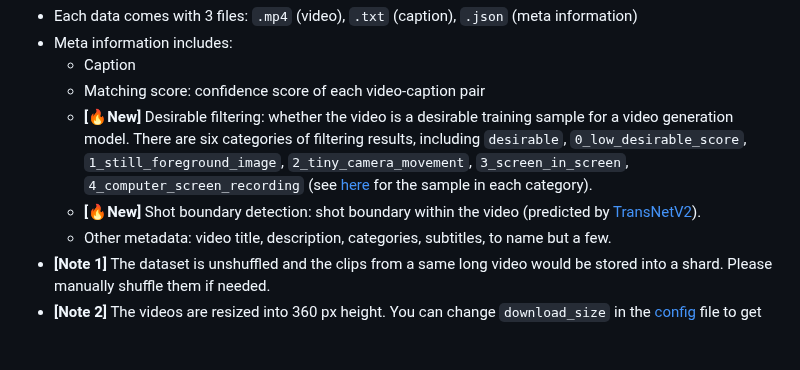
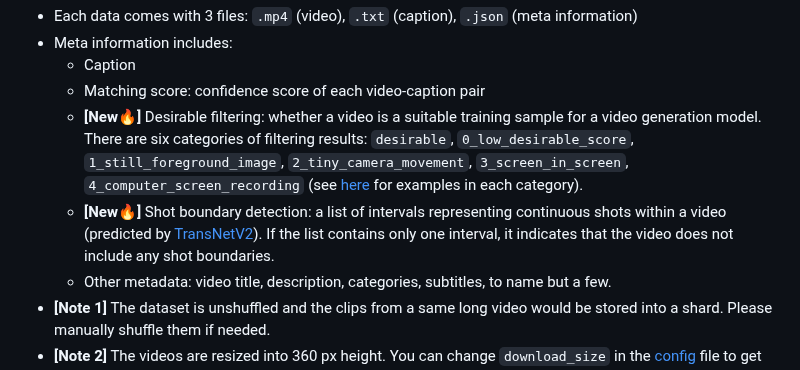
Before and after one commit to snap-research/Panda-70M, a Markdown page: dataset_dataloading/README.md, the part around the change. GitHub-like rendering; blank space fills up the shorter version.

```diff
--- a/dataset_dataloading/README.md
+++ b/dataset_dataloading/README.md
@@ -94,8 +94,8 @@ output-folder
 - Meta information includes:
   - Caption
   - Matching score: confidence score of each video-caption pair
-  - **[🔥New]** Desirable filtering: whether the video is a desirable training sample for a video generation model. There are six categories of filtering results, including `desirable`, `0_low_desirable_score`, `1_still_foreground_image`, `2_tiny_camera_movement`, `3_screen_in_screen`, `4_computer_screen_recording` (see [here](https://github.com/snap-research/Panda-70M) for the sample in each category).
-  - **[🔥New]** Shot boundary detection: shot boundary within the video (predicted by [TransNetV2](https://github.com/soCzech/TransNetV2)).
+  - **[New🔥]** Desirable filtering: whether a video is a suitable training sample for a video generation model. There are six categories of filtering results: `desirable`, `0_low_desirable_score`, `1_still_foreground_image`, `2_tiny_camera_movement`, `3_screen_in_screen`, `4_computer_screen_recording` (see [here](https://github.com/snap-research/Panda-70M) for examples in each category).
+  - **[New🔥]** Shot boundary detection: a list of intervals representing continuous shots within a video (predicted by [TransNetV2](https://github.com/soCzech/TransNetV2)). If the list contains only one interval, it indicates that the video does not include any shot boundaries.
   - Other metadata: video title, description, categories, subtitles, to name but a few.
 - **[Note 1]** The dataset is unshuffled and the clips from a same long video would be stored into a shard. Please manually shuffle them if needed.
 - **[Note 2]** The videos are resized into 360 px height. You can change `download_size` in the [config](./video2dataset/video2dataset/configs/panda70m.yaml) file to get different video resolutions.
```
